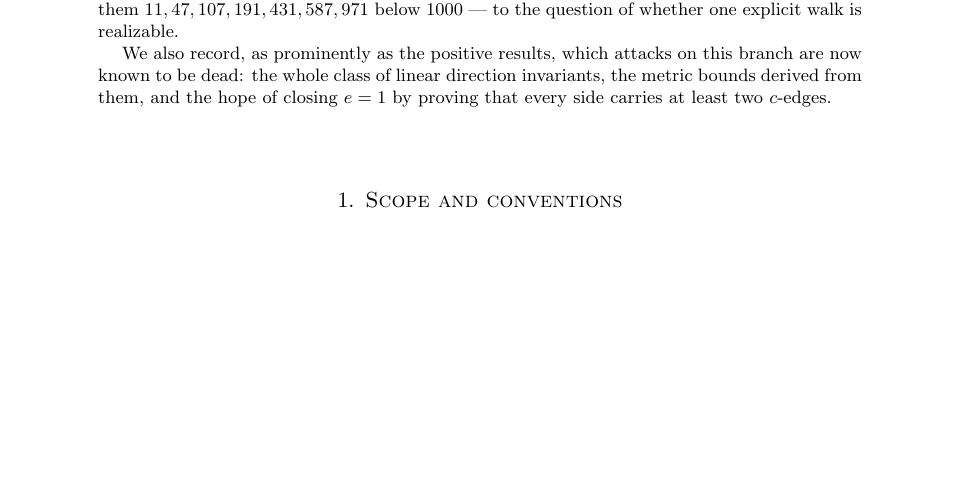
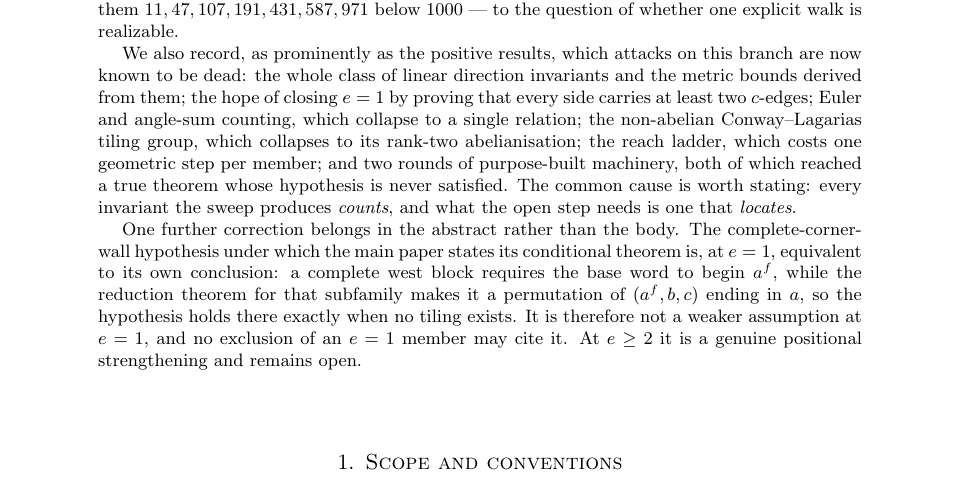
Before and after one commit to ElVec1o/erdos_634_proof, a LaTeX paper (paper/erdos-634-companion.tex): part of page 1 of 65, cut so that both start at the same text, the shorter picture padded with empty space. Compiled offline with pdfLaTeX.

Commit message:
Abstracts: state the base-beta position honestly, and add N=105
The main abstract said the base-beta branch is 'excluded by the forcing
chain of the companion note' and then, two clauses later, excepted the
base-beta candidates. Both cannot hold. Removed the first, and replaced it
with the actual position: the branch is NOT settled here; the companion's
chain rests on a complete-corner-wall hypothesis which at e=1 is equivalent
to its own conclusion, so the conditional theorem carries no content there,
and at e>=2 the hypothesis is genuine but unproved.

Worth being precise about what this does and does not touch. thm:iso is
PROVED and unconditional - no prime number of copies of a 2pi/3 tile tiles
an isosceles non-equilateral triangle - and that IS the case the abstract
claims to settle. thm:main, thm:primefull, thm:decidable and thm:eq105 are
PROVED, thm:mod12 VERIFIED. Only thm:fullprime, the base-beta branch, is
CONJECTURE. The paper's core is sound; one sentence was not.

Added N=105 to the equilateral results.

The companion abstract now lists the dead attacks in full - the list grew
from three to eight - and states the common cause: every invariant the sweep
produces counts, and the open step needs one that locates. It also records
the circularity of the hypothesis at e=1 in the abstract rather than only in
the body, since a reader deciding whether to cite the conditional theorem
needs it there.

```diff
--- a/paper/erdos-634-companion.tex
+++ b/paper/erdos-634-companion.tex
@@ -61,8 +61,21 @@ candidates $N=3f^2-1$, among them $11,47,107,191,431,587,971$ below $1000$ --- t
 whether one explicit walk is realizable.
 
 We also record, as prominently as the positive results, which attacks on this branch are now known
-to be dead: the whole class of linear direction invariants, the metric bounds derived from them,
-and the hope of closing $e=1$ by proving that every side carries at least two $c$-edges.
+to be dead: the whole class of linear direction invariants and the metric bounds derived from them;
+the hope of closing $e=1$ by proving that every side carries at least two $c$-edges; Euler and
+angle-sum counting, which collapse to a single relation; the non-abelian Conway--Lagarias tiling
+group, which collapses to its rank-two abelianisation; the reach ladder, which costs one geometric
+step per member; and two rounds of purpose-built machinery, both of which reached a true theorem
+whose hypothesis is never satisfied. The common cause is worth stating: every invariant the sweep
+produces \emph{counts}, and what the open step needs is one that \emph{locates}.
+
+One further correction belongs in the abstract rather than the body. The complete-corner-wall
+hypothesis under which the main paper states its conditional theorem is, at $e=1$, equivalent to its
+own conclusion: a complete west block requires the base word to begin $a^f$, while the reduction
+theorem for that subfamily makes it a permutation of $(a^f,b,c)$ ending in $a$, so the hypothesis
+holds there exactly when no tiling exists. It is therefore not a weaker assumption at $e=1$, and no
+exclusion of an $e=1$ member may cite it. At $e\ge2$ it is a genuine positional strengthening and
+remains open.
 \end{abstract}
 
 \maketitle
```
Also changed, not shown: paper/erdos-634.tex (+9 -4 lines), paper/erdos-634-companion.pdf, paper/erdos-634.pdf.
